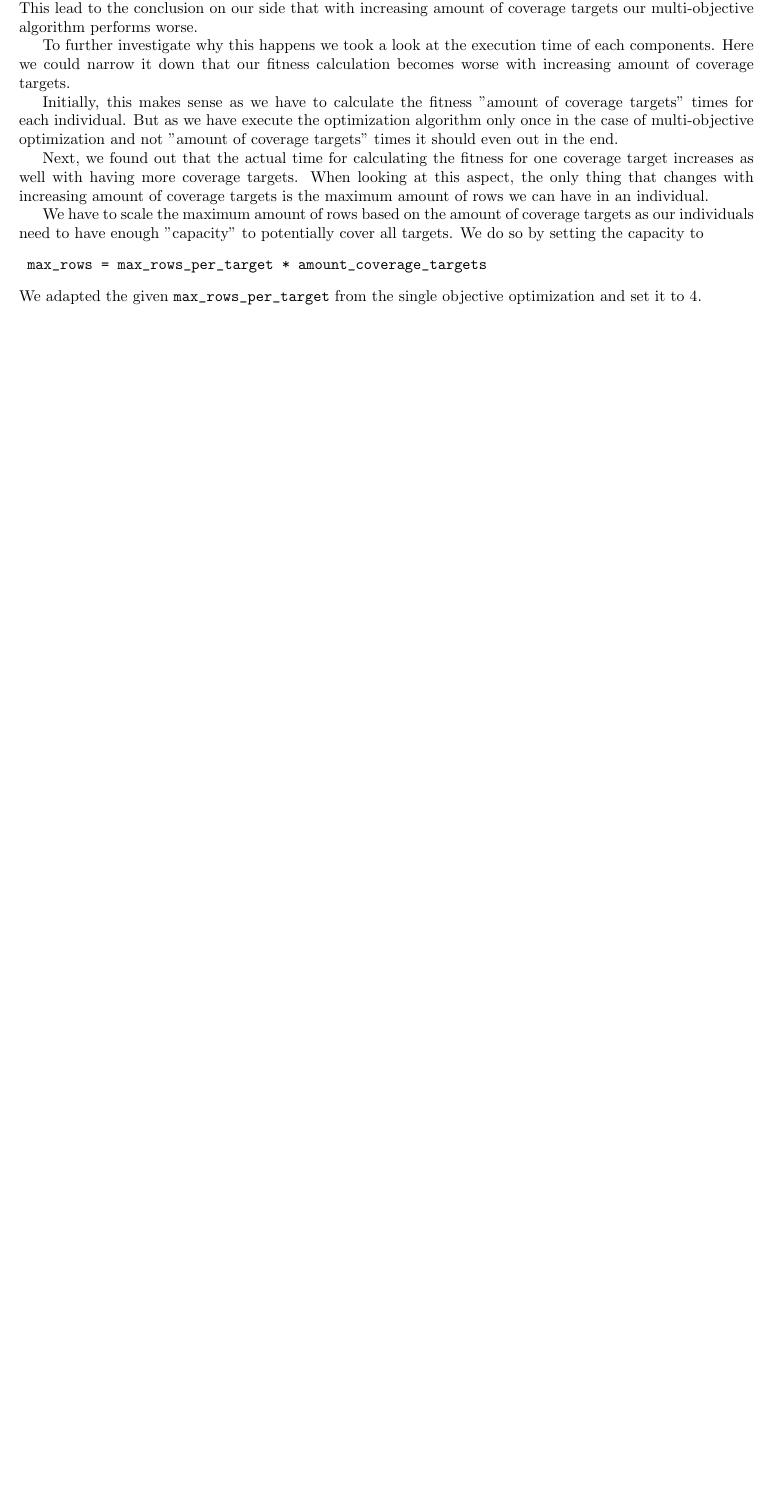
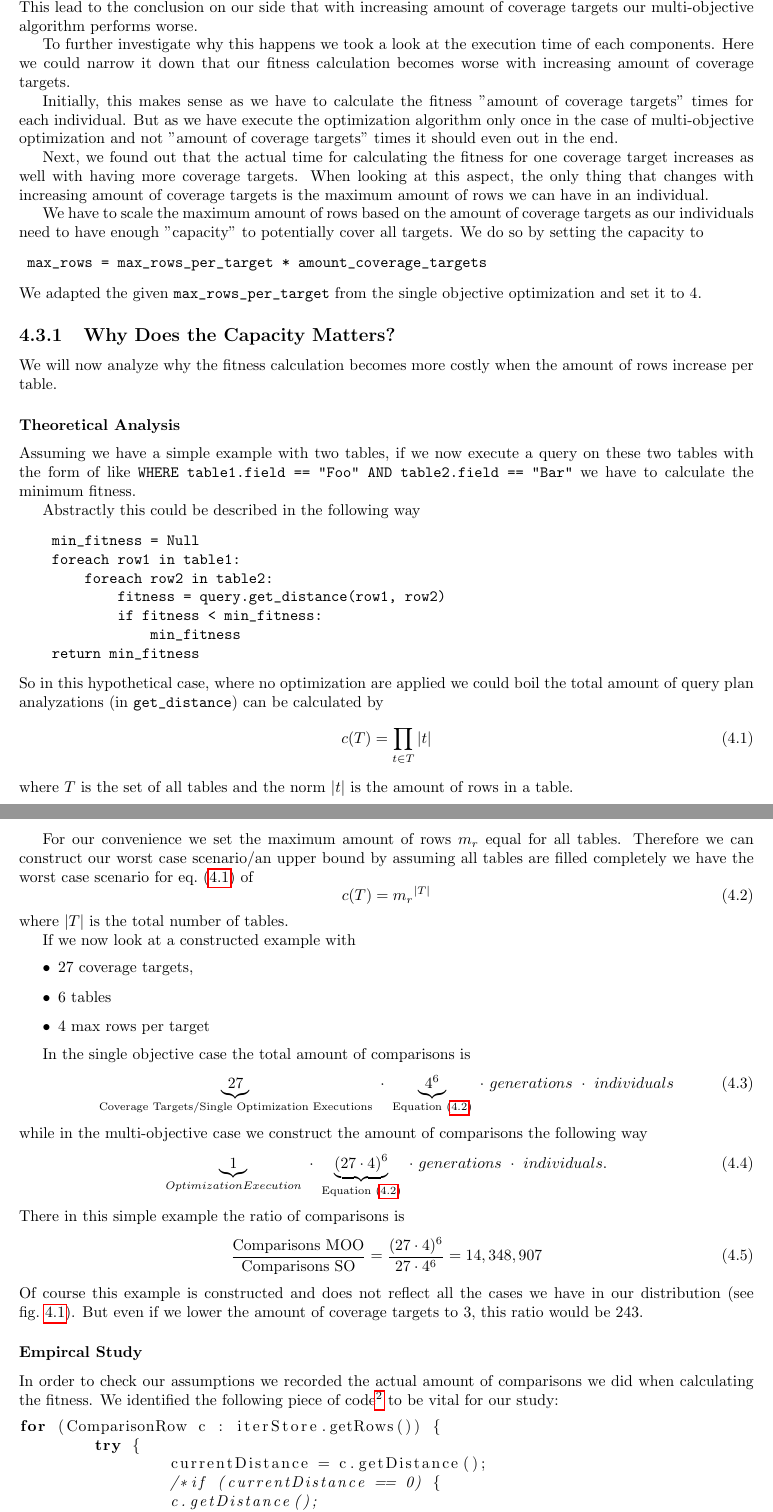
Before and after one commit to SuperN1ck/aise_project, a LaTeX document (final_report/final_report.tex, which reads final_report/evaluation.tex): part of page 8 of 8 before the commit and two parts of pages 8 and 9 of 10 after it, the two joined at a grey line, cut so that both start at the same text, the shorter picture padded with empty space. Compiled offline with pdfLaTeX.

Commit message:
[Final Report Evaluation] Add Analysis

```diff
--- a/final_report/evaluation.tex
+++ b/final_report/evaluation.tex
@@ -95,3 +95,66 @@ We have to scale the maximum amount of rows based on the amount of coverage targ
 	max_rows = max_rows_per_target * amount_coverage_targets
 \end{verbatim}
 We adapted the given \verb|max_rows_per_target| from the single objective optimization and set it to 4.
+
+\subsection{Why Does the Capacity Matters?}
+\label{sec:why_capacity_matters}
+We will now analyze why the fitness calculation becomes more costly when the amount of rows increase per table.
+
+\subsubsection{Theoretical Analysis}
+
+Assuming we have a simple example with two tables, if we now execute a query on these two tables with the form of like \verb|WHERE table1.field == "Foo" AND table2.field == "Bar"| we have to calculate the minimum fitness.
+
+Abstractly this could be described in the following way
+\begin{verbatim}
+    min_fitness = Null
+    foreach row1 in table1:
+        foreach row2 in table2:
+            fitness = query.get_distance(row1, row2)
+            if fitness < min_fitness:
+                min_fitness
+    return min_fitness
+\end{verbatim}
+So in this hypothetical case, where no optimization are applied we could boil the total amount of query plan analyzations (in \verb|get_distance|) can be calculated by
+\begin{equation}
+	\label{eqn:comparisons_for_fitness}
+	c(T) = \prod_{t \in T} |t|
+\end{equation}
+where $T$ is the set of all tables and the norm $|t|$ is the amount of rows in a table.
+
+For our convenience we set the maximum amount of rows $m_r$ equal for all tables. Therefore we can construct our worst case scenario/an upper bound by assuming all tables are filled completely we have the worst case scenario for \cref{eqn:comparisons_for_fitness} of
+\begin{equation}
+	\label{eqn:comparisons_for_fitness_worst}
+	c(T) = {m_r}^{|T|}
+\end{equation}
+where $|T|$ is the total number of tables.
+
+If we now look at a constructed example with
+\begin{itemize}
+	\item 27 coverage targets,
+	\item 6 tables
+	\item 4 max rows per target
+\end{itemize}
+
+In the single objective case the total amount of comparisons is
+\begin{equation}
+	\underbrace{27}_{\textrm{Coverage Targets/Single Optimization Executions}} ~\cdot~ \underbrace{4^6}_{\textrm{\Cref{eqn:comparisons_for_fitness_worst}}} ~\cdot~ generations ~\cdot~ individuals
+\end{equation}
+while in the multi-objective case we construct the amount of comparisons the following way
+\begin{equation}
+	\underbrace{1}_{Optimization Execution} ~\cdot~ \underbrace{(27 \cdot 4)^6}_{\textrm{\Cref{eqn:comparisons_for_fitness_worst}}} ~\cdot~ generations ~\cdot~ individuals.
+\end{equation}
+There in this simple example the ratio of comparisons is
+\begin{equation}
+	\label{eqn:theoretical_ratio_row_comparisons}
+	\frac{\textrm{Comparisons MOO}}{\textrm{Comparisons SO}} = \frac{(27 \cdot 4)^6}{27 \cdot 4^6} = 14,348,907
+\end{equation}
+Of course this example is constructed and does not reflect all the cases we have in our distribution (see \cref{fig:cov_targets_dist}). But even if we lower the amount of coverage targets to 3, this ratio would be 243.
+
+\subsubsection{Empircal Study}
+In order to check our assumptions we recorded the actual amount of comparisons we did when calculating the fitness. We identified the following piece of code\footnote{ \href{https://github.com/SuperN1ck/aise_project/blob/b1ab9703dfb31535c2a791bd9ce74edc17c34829/evosql/instrumented-hsqldb/src/main/java/genetic/Instrumenter.java\#L427}{See} for more context} to be vital for our study:
+\begin{lstlisting}
+for (ComparisonRow c : iterStore.getRows()) {
+	try {
+		currentDistance = c.getDistance();
+		/*if (currentDistance == 0) {
+		c.getDistance();
```
Also changed, not shown: final_report/final_report.pdf, final_report/evaluation.tex (27 more changed lines).
